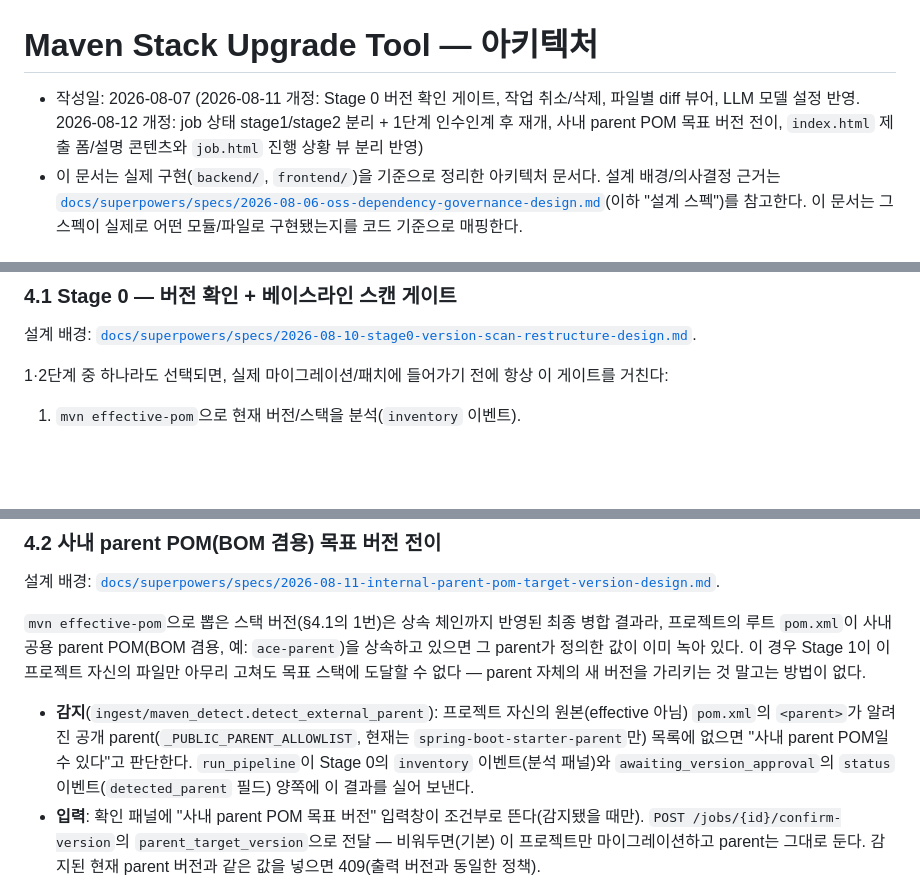
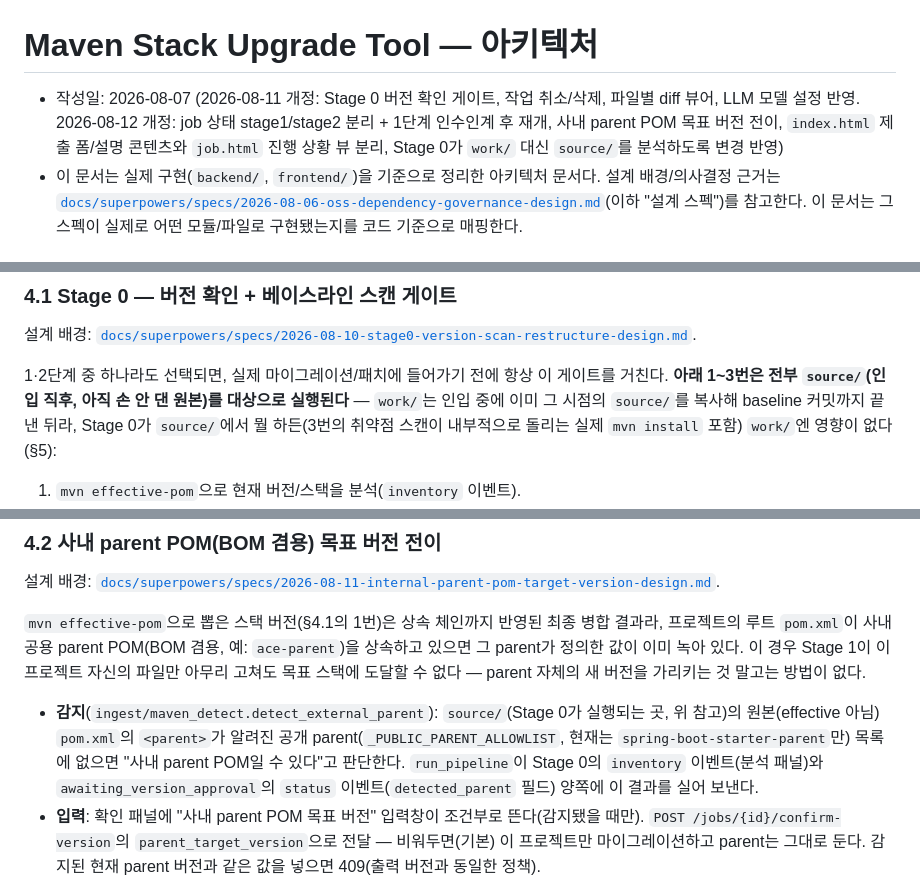
Before and after one commit to jinfromkorea/poc-5th-started-brainstorming, a Markdown page: docs/architecture.md, 3 parts joined by grey strips. GitHub-like rendering; blank space fills up the shorter version.

Commit message:
architecture.md: Stage 0가 source/를 분석한다는 점 반영
§4.1/§4.2/§5를 Stage 0의 실제 대상 디렉토리(work/가 아니라 source/)에
맞게 갱신하고, "source/는 절대 수정되지 않는다"던 §5의 기존 문구를
"원본 파일 자체는 안 바뀌지만 빌드 산출물은 생길 수 있다"로
정정했다.

Co-Authored-By: Claude Sonnet 5 <noreply@anthropic.com>

```diff
--- a/docs/architecture.md
+++ b/docs/architecture.md
@@ -1,6 +1,6 @@
 # Maven Stack Upgrade Tool — 아키텍처
 
-- 작성일: 2026-08-07 (2026-08-11 개정: Stage 0 버전 확인 게이트, 작업 취소/삭제, 파일별 diff 뷰어, LLM 모델 설정 반영. 2026-08-12 개정: job 상태 stage1/stage2 분리 + 1단계 인수인계 후 재개, 사내 parent POM 목표 버전 전이, `index.html` 제출 폼/설명 콘텐츠와 `job.html` 진행 상황 뷰 분리 반영)
+- 작성일: 2026-08-07 (2026-08-11 개정: Stage 0 버전 확인 게이트, 작업 취소/삭제, 파일별 diff 뷰어, LLM 모델 설정 반영. 2026-08-12 개정: job 상태 stage1/stage2 분리 + 1단계 인수인계 후 재개, 사내 parent POM 목표 버전 전이, `index.html` 제출 폼/설명 콘텐츠와 `job.html` 진행 상황 뷰 분리, Stage 0가 `work/` 대신 `source/`를 분석하도록 변경 반영)
 - 이 문서는 실제 구현(`backend/`, `frontend/`)을 기준으로 정리한 아키텍처 문서다. 설계 배경/의사결정 근거는 [`docs/superpowers/specs/2026-08-06-oss-dependency-governance-design.md`](superpowers/specs/2026-08-06-oss-dependency-governance-design.md)(이하 "설계 스펙")를 참고한다. 이 문서는 그 스펙이 실제로 어떤 모듈/파일로 구현됐는지를 코드 기준으로 매핑한다.
 
 ## 1. 한 줄 요약
@@ -152,7 +152,7 @@ sequenceDiagram
 
 설계 배경: [`docs/superpowers/specs/2026-08-10-stage0-version-scan-restructure-design.md`](superpowers/specs/2026-08-10-stage0-version-scan-restructure-design.md).
 
-1·2단계 중 하나라도 선택되면, 실제 마이그레이션/패치에 들어가기 전에 항상 이 게이트를 거친다:
+1·2단계 중 하나라도 선택되면, 실제 마이그레이션/패치에 들어가기 전에 항상 이 게이트를 거친다. **아래 1~3번은 전부 `source/`(인입 직후, 아직 손 안 댄 원본)를 대상으로 실행된다** — `work/`는 인입 중에 이미 그 시점의 `source/`를 복사해 baseline 커밋까지 끝낸 뒤라, Stage 0가 `source/`에서 뭘 하든(3번의 취약점 스캔이 내부적으로 돌리는 실제 `mvn install` 포함) `work/`엔 영향이 없다(§5):
 
 1. `mvn effective-pom`으로 현재 버전/스택을 분석(`inventory` 이벤트).
 2. `versioning/artifact_version.compute_stage0_output_version`으로 출력 버전을 자동 제안 — **1단계가 선택됐으면 MAJOR, 아니면 MINOR**를 증가시킨다(스택이 이미 목표와 같아도 마찬가지). 감지된 현재 버전이 `MAJOR.MINOR.PATCH` 형태가 아니면 정규화만 하고 그대로 반환.
@@ -173,7 +173,7 @@ sequenceDiagram
 
 `mvn effective-pom`으로 뽑은 스택 버전(§4.1의 1번)은 상속 체인까지 반영된 최종 병합 결과라, 프로젝트의 루트 `pom.xml`이 사내 공용 parent POM(BOM 겸용, 예: `ace-parent`)을 상속하고 있으면 그 parent가 정의한 값이 이미 녹아 있다. 이 경우 Stage 1이 이 프로젝트 자신의 파일만 아무리 고쳐도 목표 스택에 도달할 수 없다 — parent 자체의 새 버전을 가리키는 것 말고는 방법이 없다.
 
-- **감지**(`ingest/maven_detect.detect_external_parent`): 프로젝트 자신의 원본(effective 아님) `pom.xml`의 `<parent>`가 알려진 공개 parent(`_PUBLIC_PARENT_ALLOWLIST`, 현재는 `spring-boot-starter-parent`만) 목록에 없으면 "사내 parent POM일 수 있다"고 판단한다. `run_pipeline`이 Stage 0의 `inventory` 이벤트(분석 패널)와 `awaiting_version_approval`의 `status` 이벤트(`detected_parent` 필드) 양쪽에 이 결과를 실어 보낸다.
+- **감지**(`ingest/maven_detect.detect_external_parent`): `source/`(Stage 0가 실행되는 곳, 위 참고)의 원본(effective 아님) `pom.xml`의 `<parent>`가 알려진 공개 parent(`_PUBLIC_PARENT_ALLOWLIST`, 현재는 `spring-boot-starter-parent`만) 목록에 없으면 "사내 parent POM일 수 있다"고 판단한다. `run_pipeline`이 Stage 0의 `inventory` 이벤트(분석 패널)와 `awaiting_version_approval`의 `status` 이벤트(`detected_parent` 필드) 양쪽에 이 결과를 실어 보낸다.
 - **입력**: 확인 패널에 "사내 parent POM 목표 버전" 입력창이 조건부로 뜬다(감지됐을 때만). `POST /jobs/{id}/confirm-version`의 `parent_target_version`으로 전달 — 비워두면(기본) 이 프로젝트만 마이그레이션하고 parent는 그대로 둔다. 감지된 현재 parent 버전과 같은 값을 넣으면 409(출력 버전과 동일한 정책).
 - **적용**(Stage 1, `orchestration/multi_step.run_stage1_migration`): `parent_target_version`이 있으면 계획의 맨 앞에 `parent_pom` 스텝을 하나 끼워 넣는다 — OpenRewrite 레시피가 아니라 `mvnrewrite/parent_patch.patch_parent_version`(XML `<parent><version>` 텍스트를 직접 교체하는 mechanical 패치, `mvn versions:update-parent`가 지정한 값보다 높은 버전으로 새는 걸 실측으로 확인해 직접 XML 조작으로 바꿨다)로 처리하지만, 검증/커밋/실패 시 인수인계 가이드는 다른 스텝과 동일한 Stage 1 그래프(§7.2)를 그대로 탄다. 이 스텝이 성공하면 `mvn effective-pom`을 다시 돌려 재분석하고(새 parent 버전이 가져온 스택으로), 그 값으로 나머지 계획(`build_migration_plan`)을 다시 세운다 — 막혔던 지점을 저장해두지 않고, 재분석된 현재 상태가 자연스럽게 이미 끝난 스텝을 계획에서 빼준다(§7.6의 인수인계 후 재개가 재사용하는 것과 같은 패턴).
 - **목표 버전을 안 준 경우**: parent가 감지됐는데도 `parent_target_version`을 비워뒀다면, 1단계가 끝난 뒤 리포트에 "이 프로젝트만으로는 목표에 도달할 수 없습니다" 안내 문구가 남는다(`run_pipeline_resume_after_version_confirm`).
```
Also changed, not shown: other parts of docs/architecture.md (+1 -1 lines).
